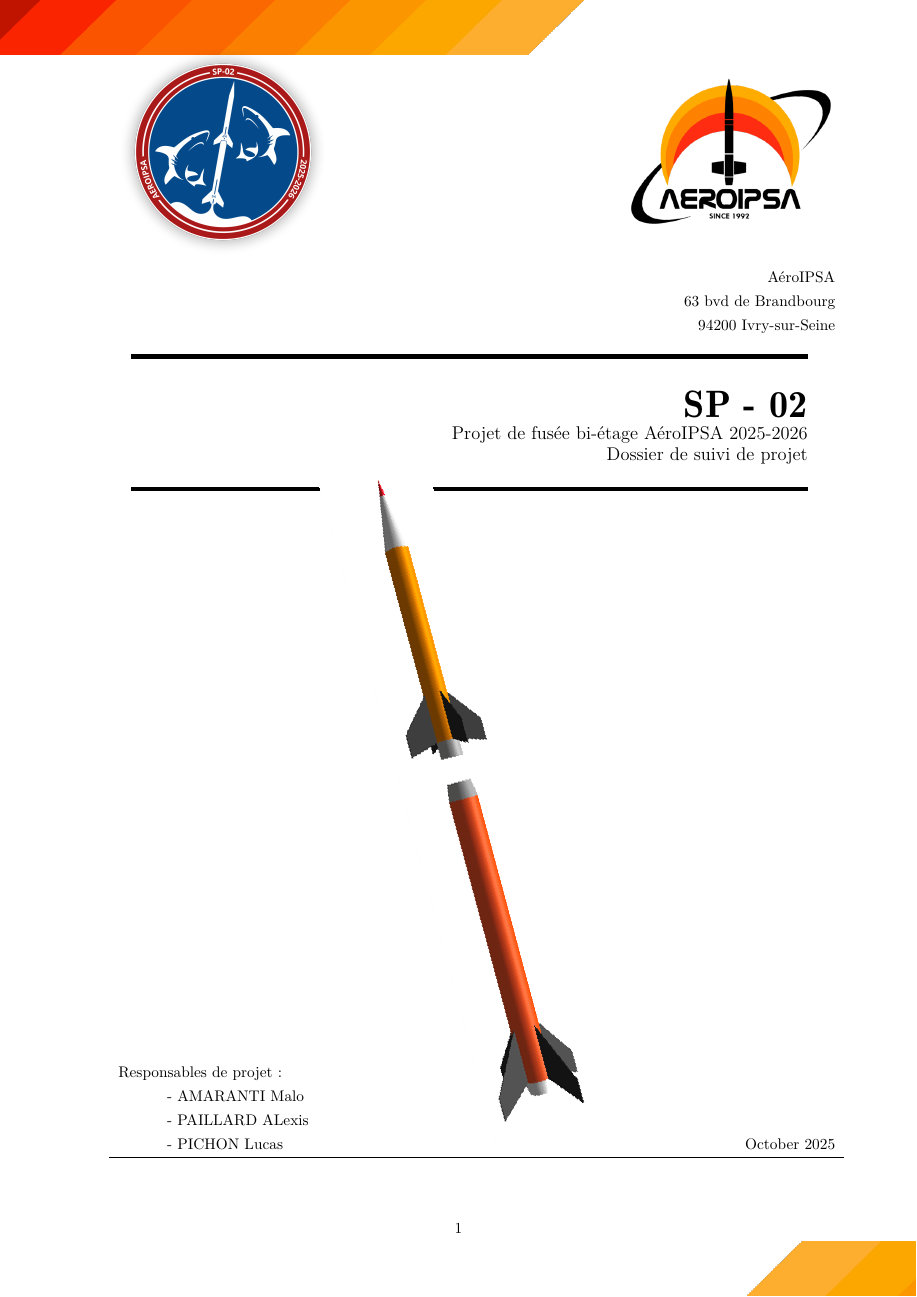
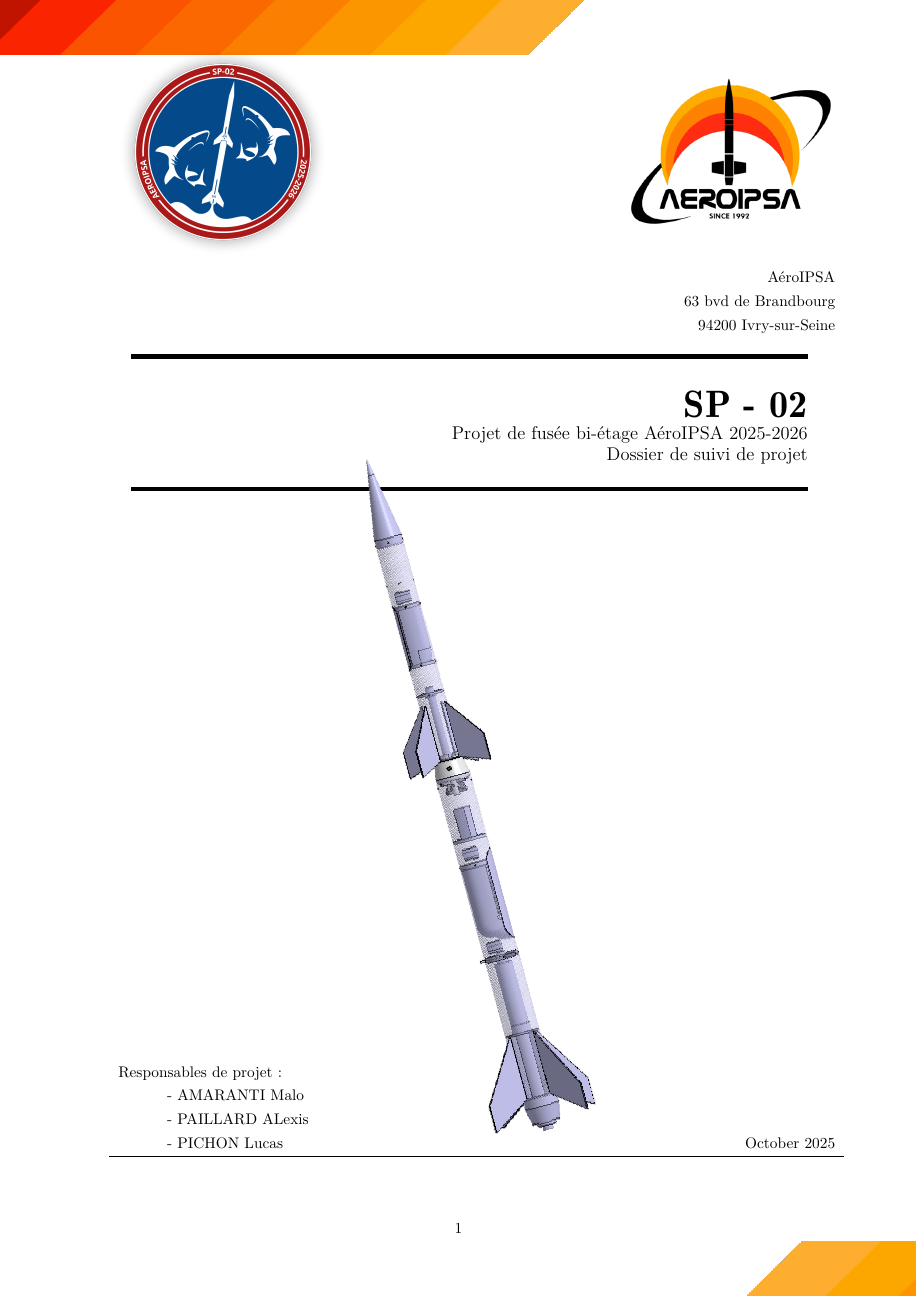
Before and after one commit to povdoigt/SP-02, a LaTeX document (RAPPORT/DOSSIER SUIVI/DossierSuivi_SP02.tex): page 1 of 32. Compiled offline with pdfLaTeX.

Commit message:
photo de doss changé

```diff
--- a/RAPPORT/DOSSIER SUIVI/DossierSuivi_SP02.tex
+++ b/RAPPORT/DOSSIER SUIVI/DossierSuivi_SP02.tex
@@ -210,7 +210,7 @@
     \begin{figure}[h]
         \centering
         \rotatebox{-75}{
-            \includegraphics[width=1\textwidth]{figures/sp02_ork_simu.png}
+            \includegraphics[width=1\textwidth]{figures/catia_alpha_beta.png}
         }
         % \caption{Image to be placed on the title page}
     \end{figure}
```
Also changed, not shown: RAPPORT/DOSSIER SUIVI/sections/ch1_generalites/subsec3_def_projet.tex (+1 -1 lines), RAPPORT/DOSSIER SUIVI/DossierSuivi_SP02.bbl, 11 other files.
